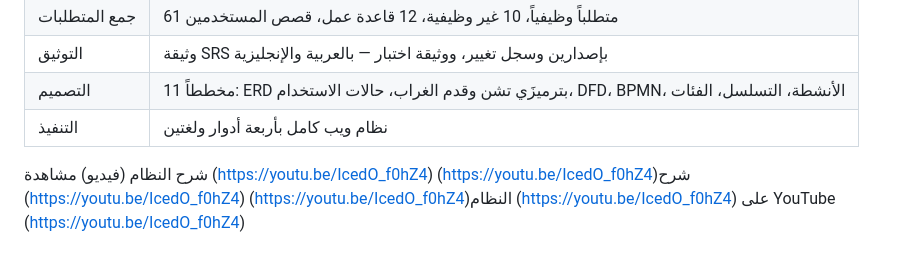
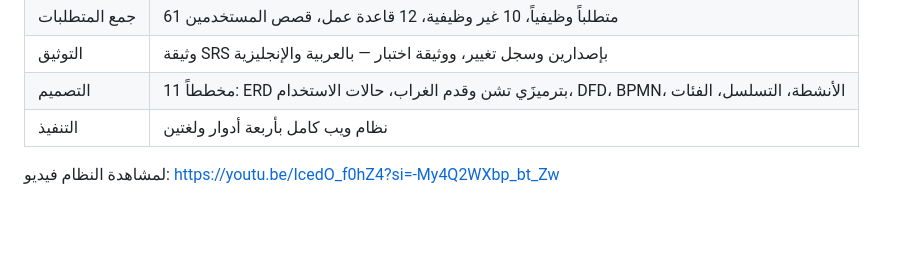
Before and after one commit to aryam-mis/samms, a Markdown page: README.md, the part around the change. Rendered like a GitHub page; blank space fills up the shorter version.

```diff
--- a/README.md
+++ b/README.md
@@ -200,5 +200,6 @@ samms/
 | التصميم | 11 مخططاً: ERD بترميزَي تشن وقدم الغراب، حالات الاستخدام، DFD، BPMN، الأنشطة، التسلسل، الفئات |
 | التنفيذ | نظام ويب كامل بأربعة أدوار ولغتين |
 
-شرح النظام (فيديو)
-مشاهدة (https://youtu.be/IcedO_f0hZ4)  (https://youtu.be/IcedO_f0hZ4)شرح (https://youtu.be/IcedO_f0hZ4)  (https://youtu.be/IcedO_f0hZ4)النظام (https://youtu.be/IcedO_f0hZ4) على YouTube (https://youtu.be/IcedO_f0hZ4)
+
+لمشاهدة النظام فيديو:
+https://youtu.be/IcedO_f0hZ4?si=-My4Q2WXbp_bt_Zw
```
